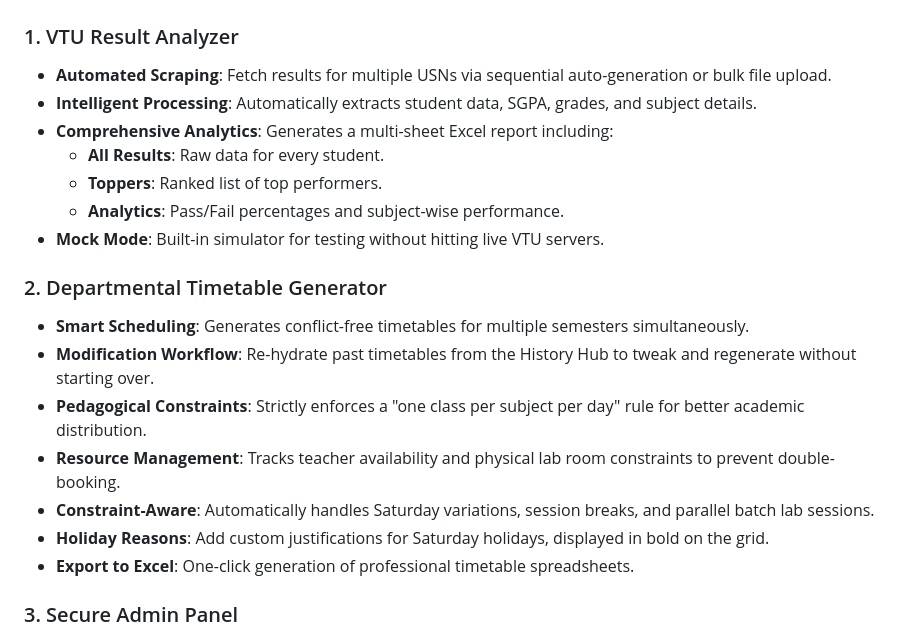
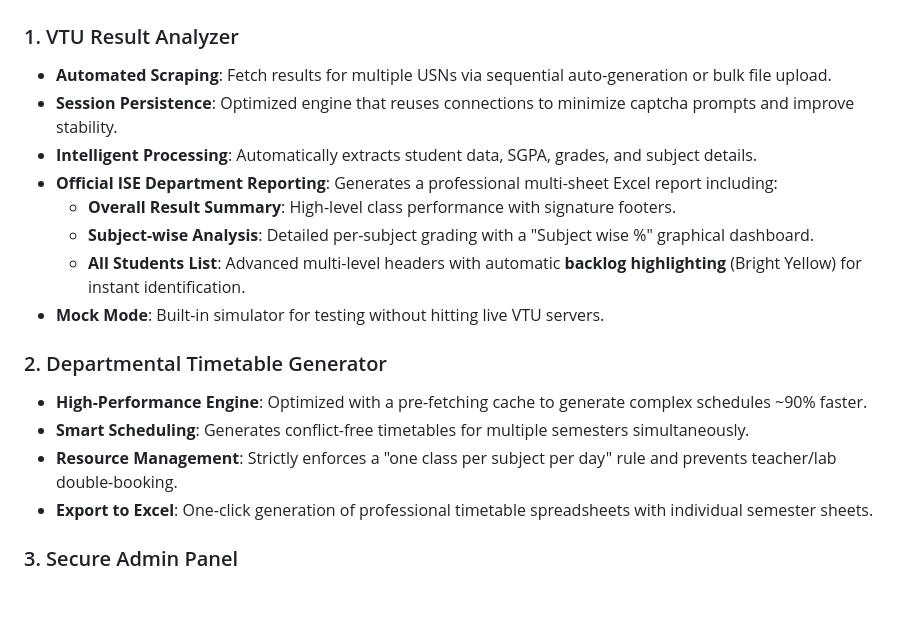
Before and after one commit to Sureshit123/AcadFusion-Ai, a Markdown page: README.md, the part around the change. Drawn GitHub-style; blank space fills up the shorter version.

Commit message:
Docs: Updated README with latest performance and reporting features

```diff
--- a/README.md
+++ b/README.md
@@ -6,21 +6,19 @@ AcadFusion AI is a comprehensive academic management suite designed to streamlin
 
 ### 1. VTU Result Analyzer
 - **Automated Scraping**: Fetch results for multiple USNs via sequential auto-generation or bulk file upload.
+- **Session Persistence**: Optimized engine that reuses connections to minimize captcha prompts and improve stability.
 - **Intelligent Processing**: Automatically extracts student data, SGPA, grades, and subject details.
-- **Comprehensive Analytics**: Generates a multi-sheet Excel report including:
-  - **All Results**: Raw data for every student.
-  - **Toppers**: Ranked list of top performers.
-  - **Analytics**: Pass/Fail percentages and subject-wise performance.
+- **Official ISE Department Reporting**: Generates a professional multi-sheet Excel report including:
+  - **Overall Result Summary**: High-level class performance with signature footers.
+  - **Subject-wise Analysis**: Detailed per-subject grading with a "Subject wise %" graphical dashboard.
+  - **All Students List**: Advanced multi-level headers with automatic **backlog highlighting** (Bright Yellow) for instant identification.
 - **Mock Mode**: Built-in simulator for testing without hitting live VTU servers.
 
 ### 2. Departmental Timetable Generator
+- **High-Performance Engine**: Optimized with a pre-fetching cache to generate complex schedules ~90% faster.
 - **Smart Scheduling**: Generates conflict-free timetables for multiple semesters simultaneously.
-- **Modification Workflow**: Re-hydrate past timetables from the History Hub to tweak and regenerate without starting over.
-- **Pedagogical Constraints**: Strictly enforces a "one class per subject per day" rule for better academic distribution.
-- **Resource Management**: Tracks teacher availability and physical lab room constraints to prevent double-booking.
-- **Constraint-Aware**: Automatically handles Saturday variations, session breaks, and parallel batch lab sessions.
-- **Holiday Reasons**: Add custom justifications for Saturday holidays, displayed in bold on the grid.
-- **Export to Excel**: One-click generation of professional timetable spreadsheets.
+- **Resource Management**: Strictly enforces a "one class per subject per day" rule and prevents teacher/lab double-booking.
+- **Export to Excel**: One-click generation of professional timetable spreadsheets with individual semester sheets.
 
 ### 3. Secure Admin Panel
 - **Authentication**: Secure login system for authorized department personnel.
```
